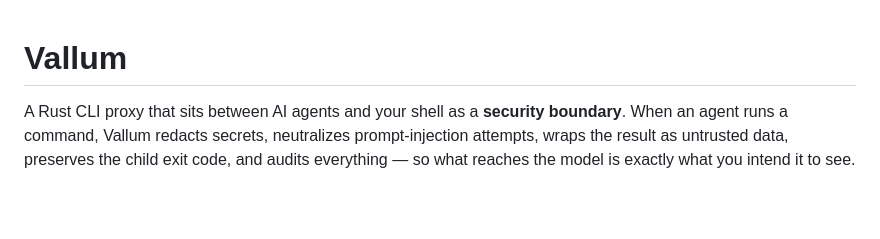
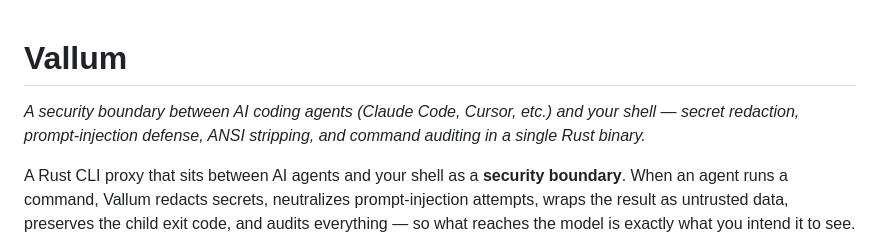
Before and after one commit to kahramanemir/Vallum, a Markdown page: README.md, the part around the change. GitHub-like rendering; blank space fills up the shorter version.

Commit message:
docs(readme): add keyword-rich subtitle for discoverability
Front-loads searchable terms (AI coding agents, Claude Code, secret
redaction, prompt-injection defense) right under the H1 so GitHub/Google
snippets surface the project's purpose to people who don't know the name.

Co-Authored-By: Claude Opus 4.8 <noreply@anthropic.com>

```diff
--- a/README.md
+++ b/README.md
@@ -1,4 +1,6 @@
 # Vallum
+
+*A security boundary between AI coding agents (Claude Code, Cursor, etc.) and your shell — secret redaction, prompt-injection defense, ANSI stripping, and command auditing in a single Rust binary.*
 
 A Rust CLI proxy that sits between AI agents and your shell as a **security boundary**. When an agent runs a command, Vallum redacts secrets, neutralizes prompt-injection attempts, wraps the result as untrusted data, preserves the child exit code, and audits everything — so what reaches the model is exactly what you intend it to see. As a side benefit, it strips ANSI noise and compresses long output, which also saves tokens.
 
```
